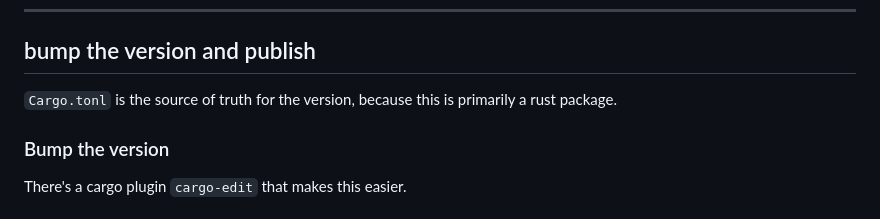
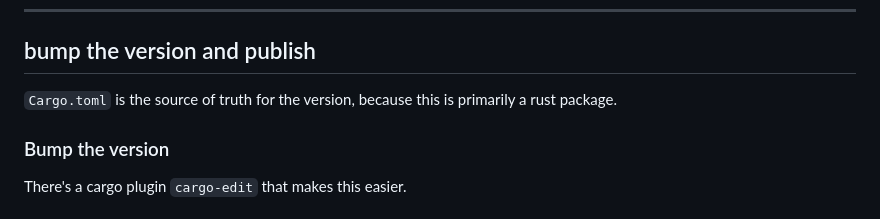
Before and after one commit to substrate-system/bab-rs, a Markdown page: README.md, the part around the change. GitHub-like rendering.

Commit message:
fix spelling

```diff
--- a/README.md
+++ b/README.md
@@ -109,7 +109,7 @@ This `pkg` directory is what gets published.
 
 ## bump the version and publish
 
-`Cargo.tonl` is the source of truth for the version, because this is primarily
+`Cargo.toml` is the source of truth for the version, because this is primarily
 a rust package.
 
 ### Bump the version
```
